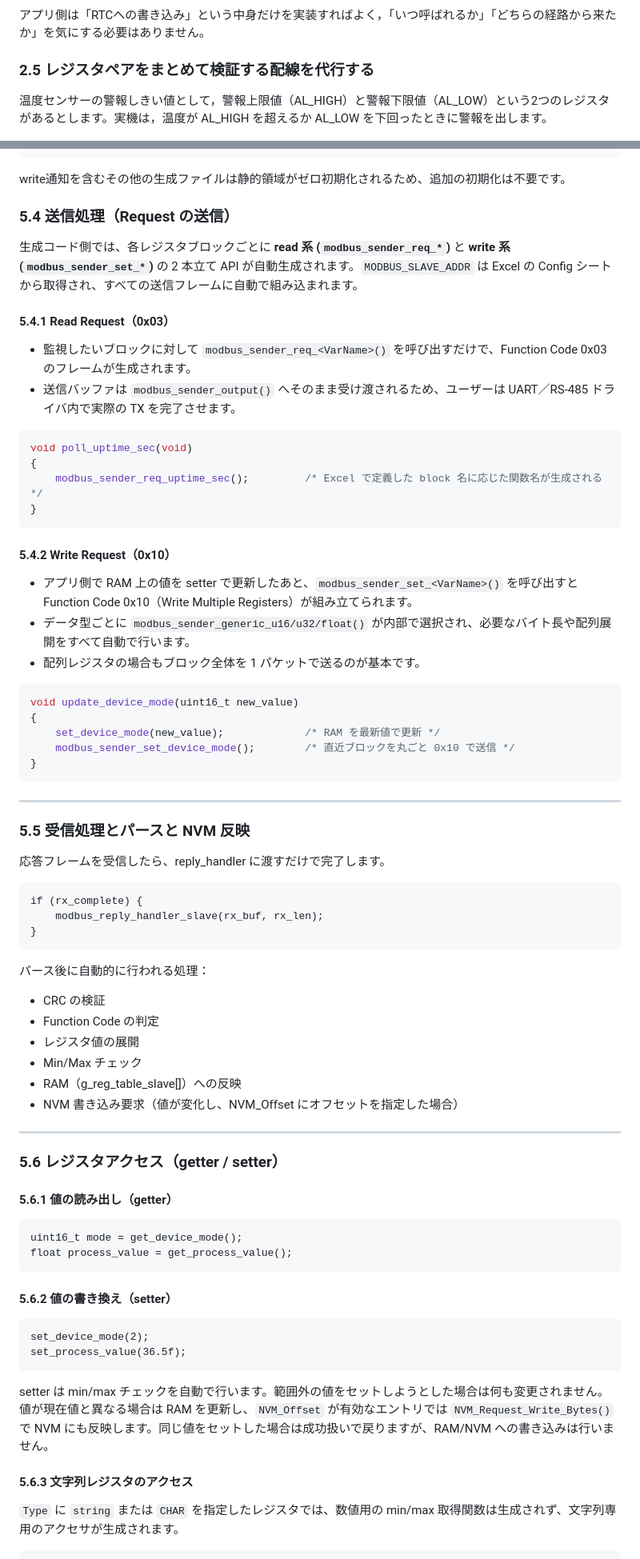
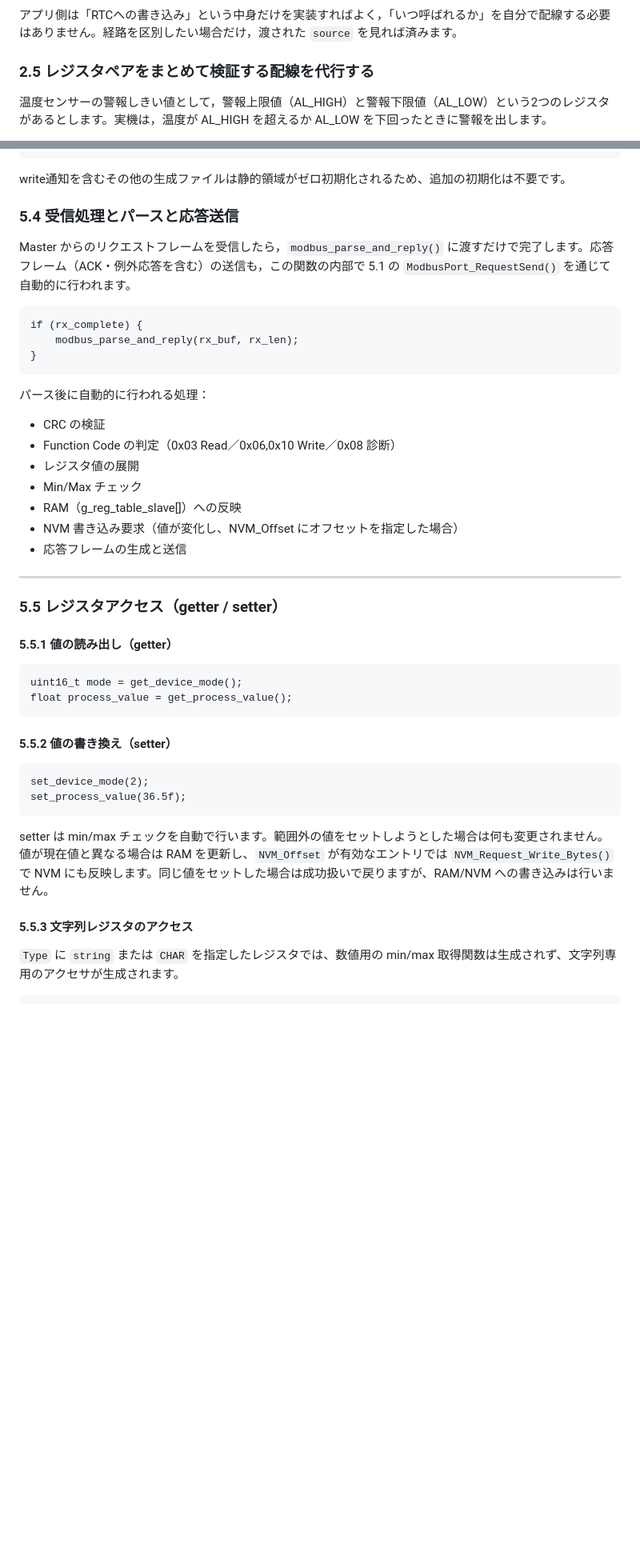
Before and after one commit to prevalmam/modbus-slave-regmap-generator, a Markdown page: README.md, 2 parts joined by grey strips. Shown at 80% size. Drawn GitHub-style; blank space fills up the shorter version.

````diff
--- a/README.md
+++ b/README.md
@@ -251,7 +251,7 @@ graph LR
     class APP appPart
 ```
 
-アプリ側は「RTCへの書き込み」という中身だけを実装すればよく，「いつ呼ばれるか」「どちらの経路から来たか」を気にする必要はありません。
+アプリ側は「RTCへの書き込み」という中身だけを実装すればよく，「いつ呼ばれるか」を自分で配線する必要はありません。経路を区別したい場合だけ，渡された `source` を見れば済みます。
 
 ### 2.5 レジスタペアをまとめて検証する配線を代行する
 
@@ -604,71 +603,41 @@ void NVM_Request_Write_Bytes(uint16_t offset,
 
 write通知を含むその他の生成ファイルは静的領域がゼロ初期化されるため、追加の初期化は不要です。
 
-### 5.4 送信処理（Request の送信）
+### 5.4 受信処理とパースと応答送信
 
-生成コード側では、各レジスタブロックごとに **read 系 (`modbus_sender_req_*`)** と **write 系 (`modbus_sender_set_*`)** の 2 本立て API が自動生成されます。`MODBUS_SLAVE_ADDR` は Excel の Config シートから取得され、すべての送信フレームに自動で組み込まれます。
-
-#### 5.4.1 Read Request（0x03）
-- 監視したいブロックに対して `modbus_sender_req_<VarName>()` を呼び出すだけで、Function Code 0x03 のフレームが生成されます。
-- 送信バッファは `modbus_sender_output()` へそのまま受け渡されるため、ユーザーは UART／RS-485 ドライバ内で実際の TX を完了させます。
-
-```c
-void poll_uptime_sec(void)
-{
-    modbus_sender_req_uptime_sec();         /* Excel で定義した block 名に応じた関数名が生成される */
-}
-```
-
-#### 5.4.2 Write Request（0x10）
-
-- アプリ側で RAM 上の値を setter で更新したあと、`modbus_sender_set_<VarName>()` を呼び出すと Function Code 0x10（Write Multiple Registers）が組み立てられます。
-- データ型ごとに `modbus_sender_generic_u16/u32/float()` が内部で選択され、必要なバイト長や配列展開をすべて自動で行います。
-- 配列レジスタの場合もブロック全体を 1 パケットで送るのが基本です。
-
-```c
-void update_device_mode(uint16_t new_value)
-{
-    set_device_mode(new_value);             /* RAM を最新値で更新 */
-    modbus_sender_set_device_mode();        /* 直近ブロックを丸ごと 0x10 で送信 */
-}
-```
-
----
-
-### 5.5 受信処理とパースと NVM 反映
-
-応答フレームを受信したら、reply_handler に渡すだけで完了します。
+Master からのリクエストフレームを受信したら，`modbus_parse_and_reply()` に渡すだけで完了します。応答フレーム（ACK・例外応答を含む）の送信も，この関数の内部で 5.1 の `ModbusPort_RequestSend()` を通じて自動的に行われます。
 
     if (rx_complete) {
-        modbus_reply_handler_slave(rx_buf, rx_len);
+        modbus_parse_and_reply(rx_buf, rx_len);
     }
 
 パース後に自動的に行われる処理：
 
 - CRC の検証
-- Function Code の判定
+- Function Code の判定（0x03 Read／0x06,0x10 Write／0x08 診断）
 - レジスタ値の展開
 - Min/Max チェック
 - RAM（g_reg_table_slave[]）への反映
 - NVM 書き込み要求（値が変化し、NVM_Offset にオフセットを指定した場合）
+- 応答フレームの生成と送信
 
 ---
 
-### 5.6 レジスタアクセス（getter / setter）
+### 5.5 レジスタアクセス（getter / setter）
 
-#### 5.6.1 値の読み出し（getter）
+#### 5.5.1 値の読み出し（getter）
 
     uint16_t mode = get_device_mode();
     float process_value = get_process_value();
 
-#### 5.6.2 値の書き換え（setter）
+#### 5.5.2 値の書き換え（setter）
 
     set_device_mode(2);
     set_process_value(36.5f);
 
 setter は min/max チェックを自動で行います。範囲外の値をセットしようとした場合は何も変更されません。値が現在値と異なる場合は RAM を更新し、`NVM_Offset` が有効なエントリでは `NVM_Request_Write_Bytes()` で NVM にも反映します。同じ値をセットした場合は成功扱いで戻りますが、RAM/NVM への書き込みは行いません。
 
-#### 5.6.3 文字列レジスタのアクセス
+#### 5.5.3 文字列レジスタのアクセス
 
 `Type` に `string` または `CHAR` を指定したレジスタでは、数値用の min/max 取得関数は生成されず、文字列専用のアクセサが生成されます。
 
````
Also changed, not shown: other parts of README.md (+20 -21 lines).
